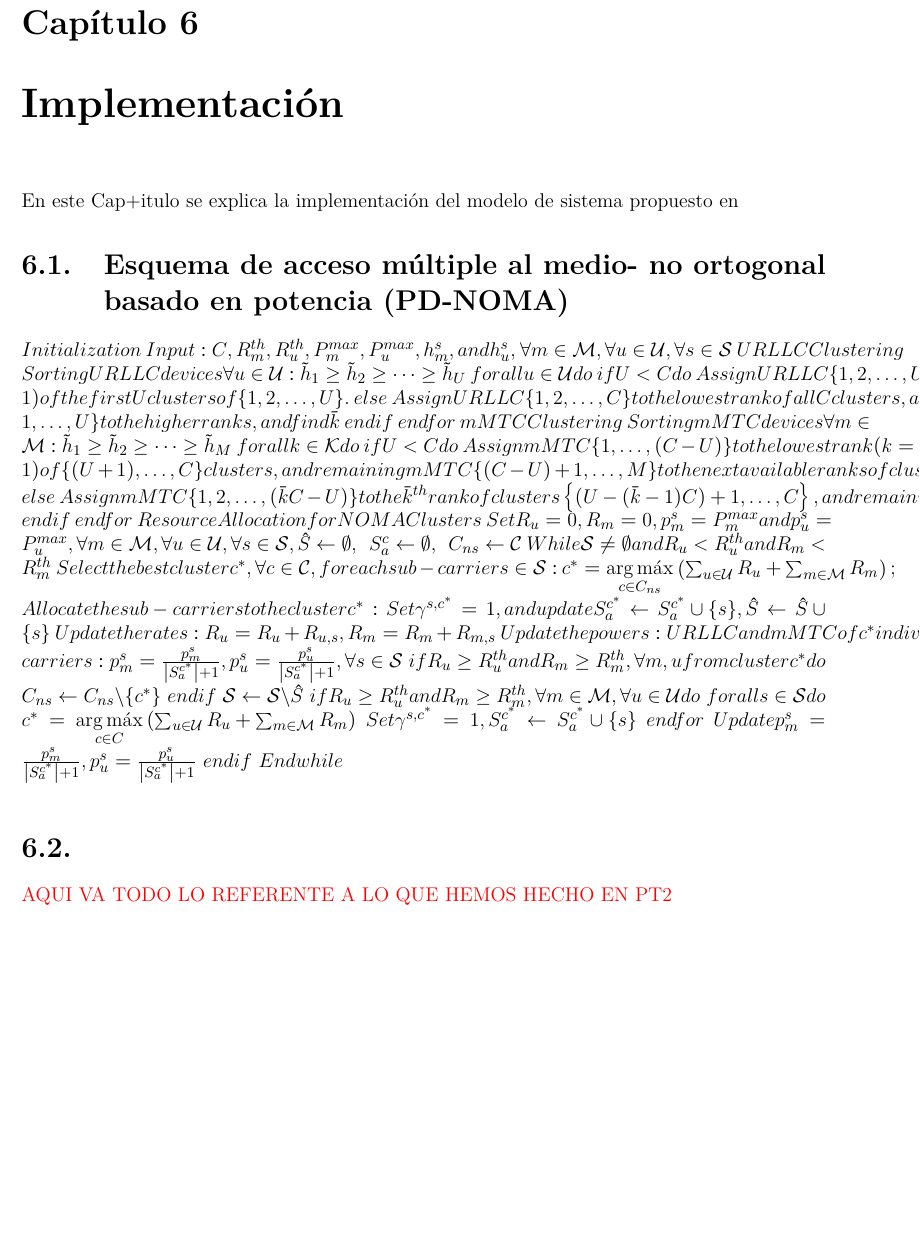
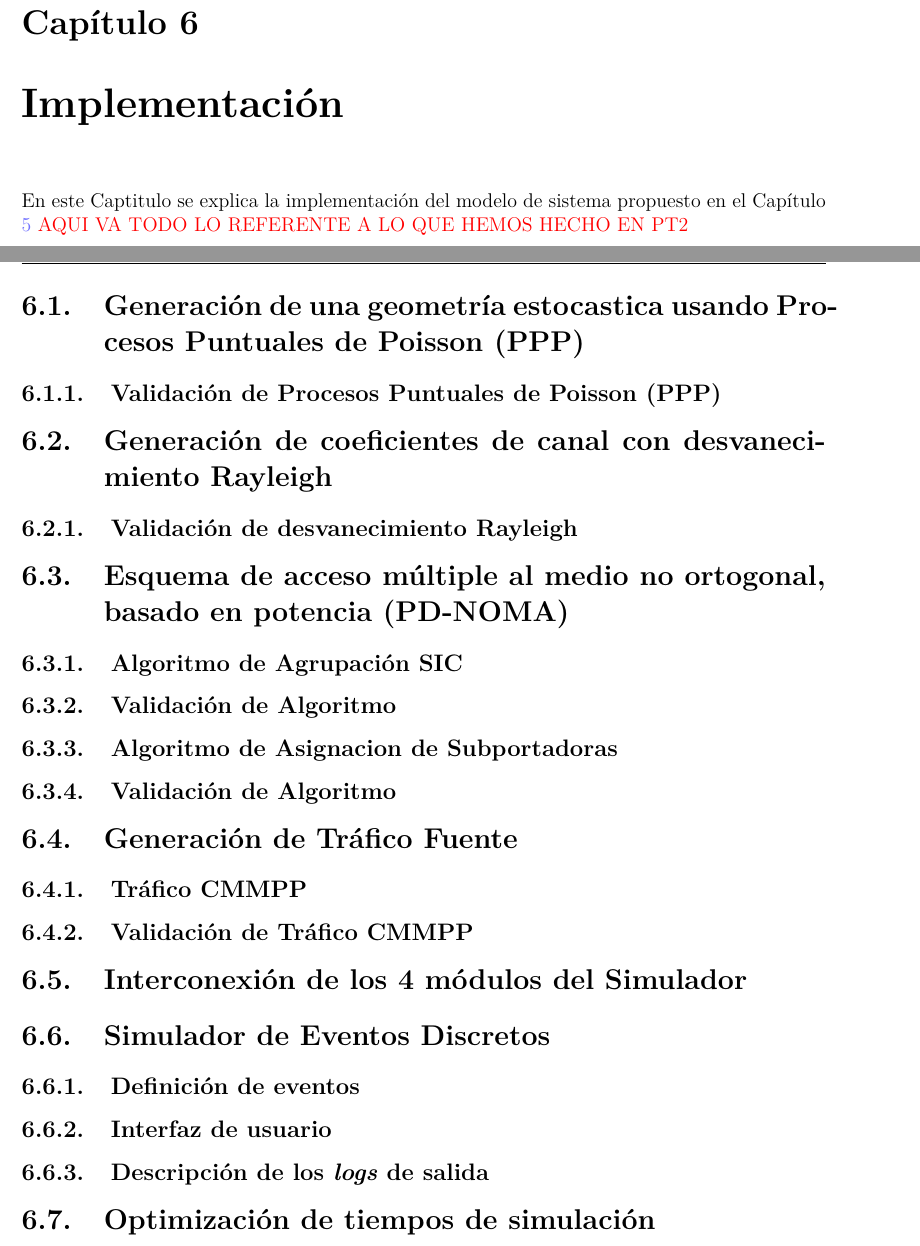
Before and after one commit to soteloalarco/reporte_PT2_LaTeX, a LaTeX thesis (main.tex, which reads Chapters/Chapter6.tex): part of page 81 of 91 before the commit and two parts of pages 81 and 83 of 93 after it, the two joined at a grey line, cut so that both start at the same text, the shorter picture padded with empty space. Compiled offline with pdfLaTeX.

Commit message:
Se aplica diseño a Tablas y se reestructura capitulo 6

```diff
--- a/Chapters/Chapter6.tex
+++ b/Chapters/Chapter6.tex
@@ -4,57 +4,41 @@
 
 \label{Chapter6} % Change X to a consecutive number; for referencing this chapter elsewhere, use \ref{ChapterX}
 
-En este Cap+itulo se explica la implementación del modelo de sistema propuesto en
+En este Captitulo se explica la implementación del modelo de sistema propuesto en el Capítulo \ref{Chapter5}
+\myworries{AQUI VA TODO LO REFERENTE A LO QUE HEMOS HECHO EN PT2}\newline
 
 %----------------------------------------------------------------------------------------
 %	SECTION
 %----------------------------------------------------------------------------------------
 
-\section{Esquema de acceso múltiple al medio- no ortogonal basado en potencia (PD-NOMA)}
-$Initialization$
-$Input: C , R_{m}^{th} , R_{u}^{th} , P_{m}^{max} , P_{u}^{max} , h_{m}^{s} , and h_{u}^{s} ,$
-$\forall m \in \mathcal {M} , \forall u \in \mathcal {U} , \forall s \in \mathcal {S}$
-$URLLC Clustering$
-$Sorting URLLC devices \forall u \in \mathcal {U} : {\tilde h_{1}} \geq {\tilde h_{2}} \geq \cdots \geq {\tilde h_{U}}$
-$for all u \in \mathcal {U} do$
-$if U < C do$
-$Assign URLLC \{ 1,2,\ldots,U\} to the lowest rank (k=1 ) of the first U clusters of \{ 1, 2, \ldots, U\} .$
-$else$
-$Assign URLLC \{ 1,2,\ldots,C\} to the lowest rank of all C clusters, and \{ C + 1,\ldots,U\} to the higher ranks, and find \bar {k}$
-$end if$
-$end for$
-$mMTC Clustering$
-$Sorting mMTC devices \forall m \in \mathcal {M} : {\tilde h_{1}} \geq {\tilde h_{2}} \geq \cdots \geq {\tilde h_{M}}$
-$for all k \in \mathcal {K} do$
-$if U < C do$
-$Assign mMTC \{ 1,\ldots,(C-U)\} to the lowest rank (k=1 ) of \{ (U+1),\ldots,C\} clusters, and remaining mMTC \{(C-U)+1, \ldots,M\} to the next available ranks of clusters.$
-$else$
-$Assign mMTC \{ 1, 2, \ldots, (\bar {k}C-U)\} to the \bar {k}^{th} rank of clusters \left \{{ {(U - (\bar k - 1)C) + 1,\ldots,C} }\right \} , and remaining mMTC \left \{{ {(\bar kC - U) + 1,\ldots,M} }\right \} to the next available ranks of clusters.$
-$end if$
-$end for$
-$Resource Allocation for NOMA Clusters$
-$Set {R_{u}} = 0 , {R_{m}} = 0 , p_{m}^{s}=P_{m}^{max} and p_{u}^{s}= P_{u}^{max} , \forall m \in \mathcal {M} , \forall u \in \mathcal {U} , \forall s \in \mathcal {S} , {\hat S} \leftarrow \emptyset,~~S_{a}^{c} \leftarrow \emptyset,~~{C_{ns}} \leftarrow \mathcal {C}$
-$While {\mathcal{ S}} \ne \emptyset and {R_{u}} < R_{u}^{th} and {R_{m}} < R_{m}^{th}$
-$Select the best cluster c^{*} , \forall c \in \mathcal {C} , for each sub-carrier s \in \mathcal {S} :$
-${c^{*}} = \mathop {\arg \max }\limits _{c \in {C_{ns}}} \left ({{\sum \nolimits _{u \in \mathcal {U}} {R_{u} + \sum \nolimits _{m \in \mathcal {M}} {R_{m}} } } }\right) ;$
-$Allocate the sub-carrier s to the cluster c^{*} :$
-$Set {\gamma ^{s,{c^{*}}}} = 1 , and update S_{a}^{c^{*}} \leftarrow S_{a}^{c^{*}} \cup \{ s\} , \hat S \leftarrow \hat S \cup \{ s\}$
-$Update the rates: {R_{u}} = {R_{u}} + {R_{u,s}} , {R_{m}} = {R_{m}} + {R_{m,s}}$
-$Update the powers: URLLC and mMTC of c^{*} individually perform SUWF over all allocated sub-carriers:$
-$p_{m}^{s} = \frac {p_{m}^{s}}{{\left |{ {S_{a}^{c^{*}}} }\right | + 1}} , p_{u}^{s} = \frac {p_{u}^{s}}{{\left |{ {S_{a}^{c^{*}}} }\right | + 1}} , \forall s \in \mathcal {S}$
-$if {R_{u}} \geq R_{u}^{th} and {R_{m}} \geq R_{m}^{th} , \forall m,u from cluster c^{*} do$
-${C_{ns}} \leftarrow {C_{ns}}\backslash \{{c^{*}}\}$
-$end if$
-$\mathcal {S} \leftarrow \mathcal {S}\backslash \hat S$
-$if {R_{u}} \geq R_{u}^{th} and {R_{m}} \geq R_{m}^{th} , \forall m \in \mathcal {M} , \forall u \in \mathcal {U} do$
-$for all s \in \mathcal {S} do$
-${c^{*}} = \mathop {\arg \max }\limits _{c \in {C}} \left ({{\sum \nolimits _{u \in \mathcal {U}} {R_{u} + \sum \nolimits _{m \in \mathcal {M}} {R_{m}} } } }\right)$
-$Set {\gamma ^{s,{c^{*}}}} = 1 , S_{a}^{c^{*}} \leftarrow S_{a}^{c^{*}} \cup \{ s\}$
-$end for$
-$Update p_{m}^{s} = \frac {p_{m}^{s}}{{\left |{ {S_{a}^{c^{*}}} }\right | + 1}} , p_{u}^{s} = \frac {p_{u}^{s}}{{\left |{ {S_{a}^{c^{*}}} }\right | + 1}}$
-$end if$
-$End while$\\
+\section{Generación de una geometría estocastica usando Procesos Puntuales de Poisson (PPP)}
 
+\subsection{Validación de Procesos Puntuales de Poisson (PPP)}
+
+
+%----------------------------------------------------------------------------------------
+%	SECTION
+%----------------------------------------------------------------------------------------
+
+\section{Generación de coeficientes de canal con desvanecimiento Rayleigh}
+
+\subsection{Validación de desvanecimiento Rayleigh}
+
+
+%----------------------------------------------------------------------------------------
+%	SECTION
+%----------------------------------------------------------------------------------------
+
+\section{Esquema de acceso múltiple al medio no ortogonal, basado en potencia (PD-NOMA)}
+\subsection{Algoritmo de Agrupación SIC}
+
+\subsection{Validación de Algoritmo}
+
+\subsection{Algoritmo de Asignacion de Subportadoras}
+
+\subsection{Validación de Algoritmo}
+
+%%%%%%%%%%%%%%%%%%%%%%%%%%%%%%%%%%%%%%%%%%%%%%%%%%%%%%%%       EJEMPLO DE ALGORITMO EN LATEX       %%%%%%%%%%%%%%%%%%%%%%%%%%%%%%%%%%%%%%%%%%%%%%%%%%%%%%%%%%%%%
 \makeatletter
 % Reinsert missing \algbackskip
 \def\algbackskip{\hskip-\ALG@thistlm}
@@ -94,5 +78,32 @@ $End while$\\
 %	SECTION
 %----------------------------------------------------------------------------------------
 
-\section{}
-\myworries{AQUI VA TODO LO REFERENTE A LO QUE HEMOS HECHO EN PT2}\newline
+\section{Generación de Tráfico Fuente}
+
+\subsection{Tráfico CMMPP}
+\subsection{Validación de Tráfico CMMPP}
+
+%----------------------------------------------------------------------------------------
+%	SECTION
+%----------------------------------------------------------------------------------------
+
+\section{Interconexión de los 4 módulos del Simulador}
+%Incluir lo de NPRACHH, NPUCSH y NORA
+
+%----------------------------------------------------------------------------------------
+%	SECTION
+%----------------------------------------------------------------------------------------
+
+\section{Simulador de Eventos Discretos}
+
+\subsection{Definición de eventos}
+
+\subsection{Interfaz de usuario}
+
+\subsection{Descripción de los \textit{logs} de salida}
+
+%----------------------------------------------------------------------------------------
+%	SECTION
+%----------------------------------------------------------------------------------------
+
+\section{Optimización de tiempos de simulación}
```
Also changed, not shown: Appendices/AppendixA.tex (+3 -1 lines), Chapters/Chapter4.tex (+1 -1 lines), Chapters/Chapter7.tex (+6 -2 lines), Chapters/Chapter8.tex (+2 -2 lines), 6 other files.
